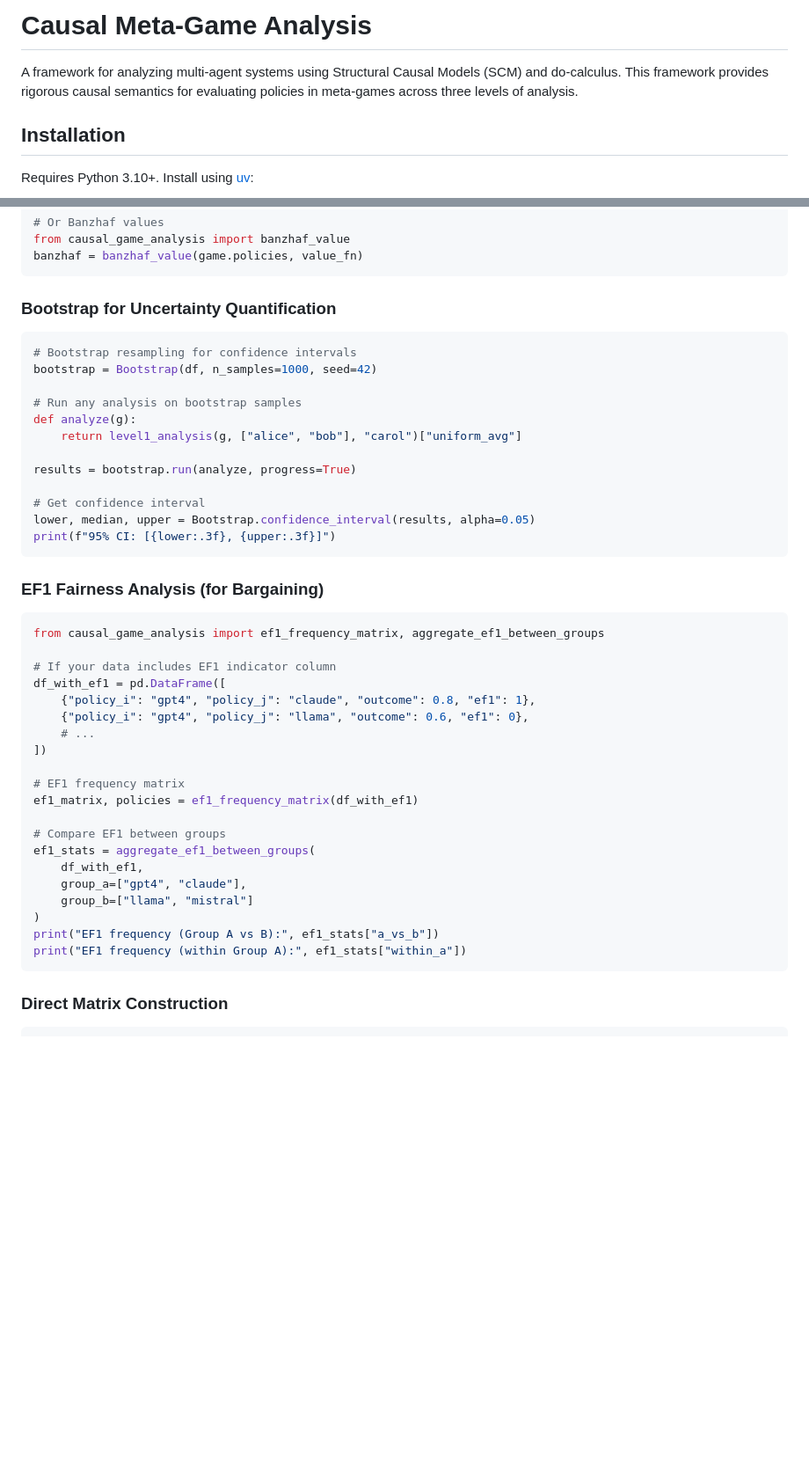
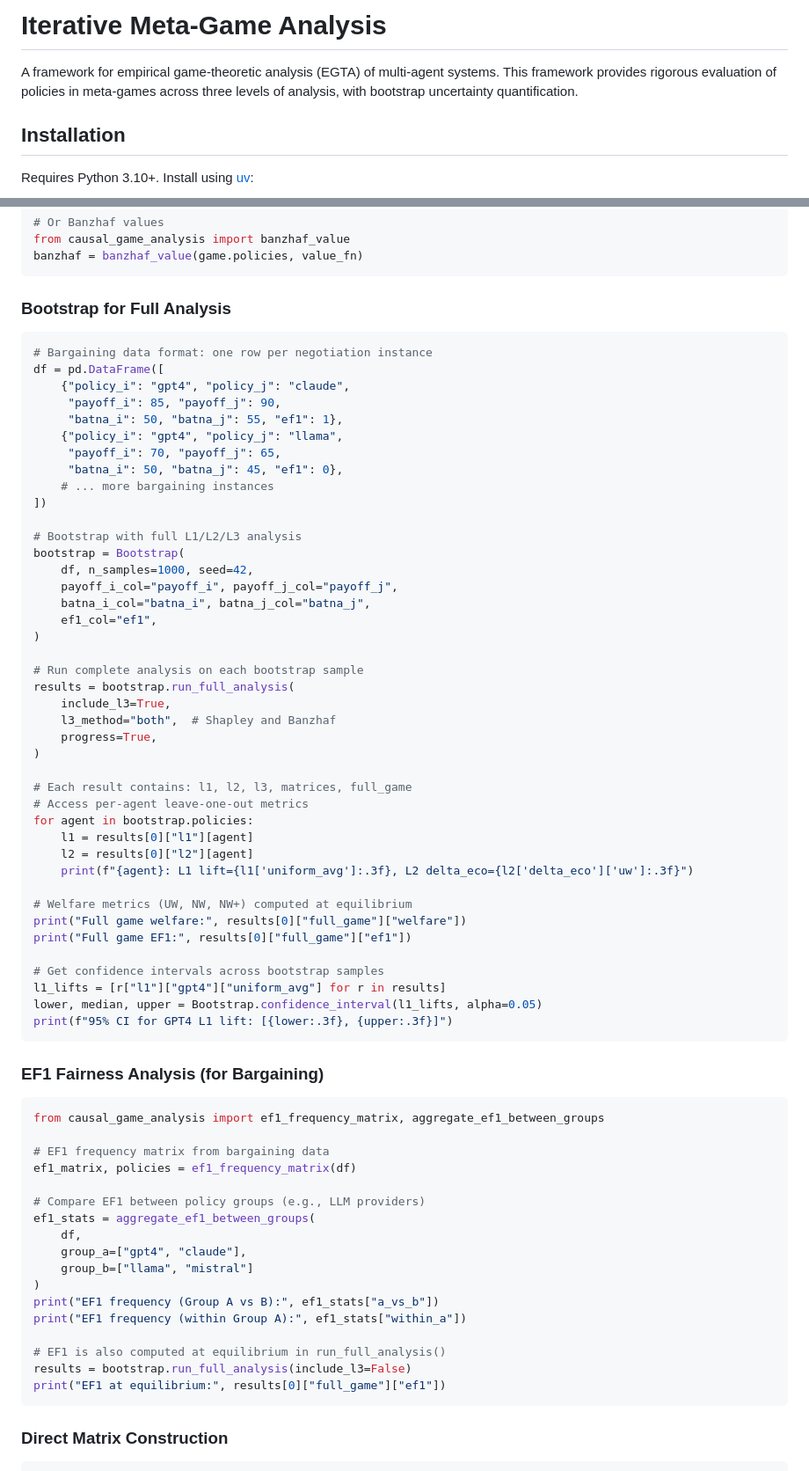
Before and after one commit to gsmithline/Causal-Game-Analysis, a Markdown page: README.md, 2 parts joined by grey strips. Shown at 88% size. GitHub-like rendering; blank space fills up the shorter version.

Commit message:
Updated readme to reflect notation following EGTA and new API interface

````diff
--- a/README.md
+++ b/README.md
@@ -1,6 +1,6 @@
-# Causal Meta-Game Analysis
+# Iterative Meta-Game Analysis
 
-A framework for analyzing multi-agent systems using Structural Causal Models (SCM) and do-calculus. This framework provides rigorous causal semantics for evaluating policies in meta-games across three levels of analysis.
+A framework for empirical game-theoretic analysis (EGTA) of multi-agent systems. This framework provides rigorous evaluation of policies in meta-games across three levels of analysis, with bootstrap uncertainty quantification.
 
 ## Installation
 
@@ -105,21 +111,50 @@ from causal_game_analysis import banzhaf_value
 banzhaf = banzhaf_value(game.policies, value_fn)
 ```
 
-### Bootstrap for Uncertainty Quantification
+### Bootstrap for Full Analysis
 
 ```python
-# Bootstrap resampling for confidence intervals
-bootstrap = Bootstrap(df, n_samples=1000, seed=42)
+# Bargaining data format: one row per negotiation instance
+df = pd.DataFrame([
+    {"policy_i": "gpt4", "policy_j": "claude",
+     "payoff_i": 85, "payoff_j": 90,
+     "batna_i": 50, "batna_j": 55, "ef1": 1},
+    {"policy_i": "gpt4", "policy_j": "llama",
+     "payoff_i": 70, "payoff_j": 65,
+     "batna_i": 50, "batna_j": 45, "ef1": 0},
+    # ... more bargaining instances
+])
 
-# Run any analysis on bootstrap samples
-def analyze(g):
-    return level1_analysis(g, ["alice", "bob"], "carol")["uniform_avg"]
+# Bootstrap with full L1/L2/L3 analysis
+bootstrap = Bootstrap(
+    df, n_samples=1000, seed=42,
+    payoff_i_col="payoff_i", payoff_j_col="payoff_j",
+    batna_i_col="batna_i", batna_j_col="batna_j",
+    ef1_col="ef1",
+)
 
-results = bootstrap.run(analyze, progress=True)
+# Run complete analysis on each bootstrap sample
+results = bootstrap.run_full_analysis(
+    include_l3=True,
+    l3_method="both",  # Shapley and Banzhaf
+    progress=True,
+)
 
-# Get confidence interval
-lower, median, upper = Bootstrap.confidence_interval(results, alpha=0.05)
-print(f"95% CI: [{lower:.3f}, {upper:.3f}]")
+# Each result contains: l1, l2, l3, matrices, full_game
+# Access per-agent leave-one-out metrics
+for agent in bootstrap.policies:
+    l1 = results[0]["l1"][agent]
+    l2 = results[0]["l2"][agent]
+    print(f"{agent}: L1 lift={l1['uniform_avg']:.3f}, L2 delta_eco={l2['delta_eco']['uw']:.3f}")
+
+# Welfare metrics (UW, NW, NW+) computed at equilibrium
+print("Full game welfare:", results[0]["full_game"]["welfare"])
+print("Full game EF1:", results[0]["full_game"]["ef1"])
+
+# Get confidence intervals across bootstrap samples
+l1_lifts = [r["l1"]["gpt4"]["uniform_avg"] for r in results]
+lower, median, upper = Bootstrap.confidence_interval(l1_lifts, alpha=0.05)
+print(f"95% CI for GPT4 L1 lift: [{lower:.3f}, {upper:.3f}]")
 ```
 
 ### EF1 Fairness Analysis (for Bargaining)
@@ -127,24 +162,21 @@ print(f"95% CI: [{lower:.3f}, {upper:.3f}]")
 ```python
 from causal_game_analysis import ef1_frequency_matrix, aggregate_ef1_between_groups
 
-# If your data includes EF1 indicator column
-df_with_ef1 = pd.DataFrame([
-    {"policy_i": "gpt4", "policy_j": "claude", "outcome": 0.8, "ef1": 1},
-    {"policy_i": "gpt4", "policy_j": "llama", "outcome": 0.6, "ef1": 0},
-    # ...
-])
+# EF1 frequency matrix from bargaining data
+ef1_matrix, policies = ef1_frequency_matrix(df)
 
-# EF1 frequency matrix
-ef1_matrix, policies = ef1_frequency_matrix(df_with_ef1)
-
-# Compare EF1 between groups
+# Compare EF1 between policy groups (e.g., LLM providers)
 ef1_stats = aggregate_ef1_between_groups(
-    df_with_ef1,
+    df,
     group_a=["gpt4", "claude"],
     group_b=["llama", "mistral"]
 )
 print("EF1 frequency (Group A vs B):", ef1_stats["a_vs_b"])
 print("EF1 frequency (within Group A):", ef1_stats["within_a"])
+
+# EF1 is also computed at equilibrium in run_full_analysis()
+results = bootstrap.run_full_analysis(include_l3=False)
+print("EF1 at equilibrium:", results[0]["full_game"]["ef1"])
 ```
 
 ### Direct Matrix Construction
````
Also changed, not shown: other parts of README.md (+207 -141 lines).
